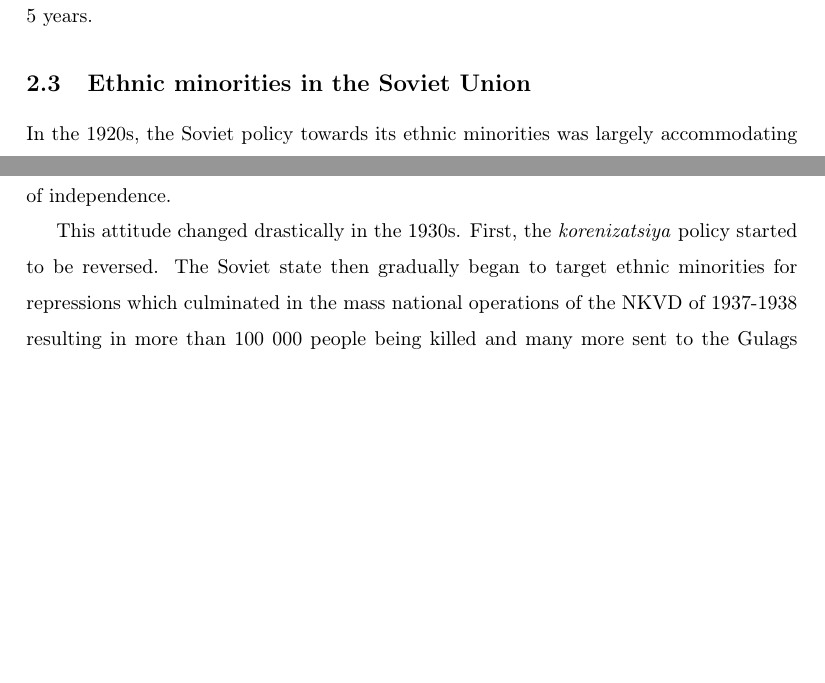
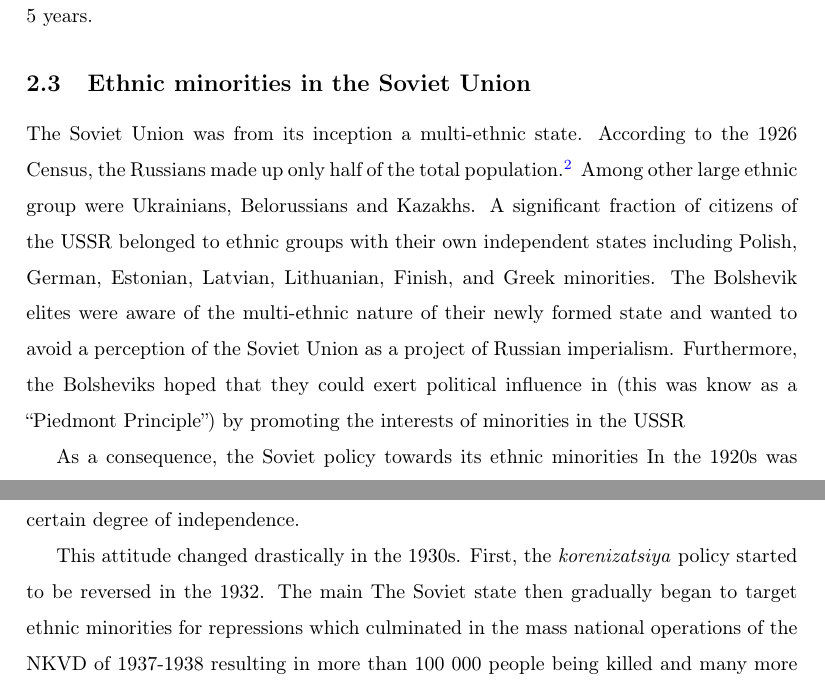
Before and after one commit to martin-kosiik/Geopolitics-of-Repressions-updated, a LaTeX thesis (LaTex/Bachelor_or_Master_thesis.tex, which reads LaTex/chapters/03_hist_background.tex): two parts of page 5 of 22, joined at a grey line, cut so that both start at the same text, the shorter picture padded with empty space. Compiled offline with pdfLaTeX.

Commit message:
Updates from Overleaf

```diff
--- a/LaTex/chapters/03_hist_background.tex
+++ b/LaTex/chapters/03_hist_background.tex
@@ -64,5 +65,17 @@ In some cases the Gulag term could be less than 5 years.
 \subsection{Ethnic minorities in the Soviet Union}
-In the 1920s, the Soviet policy towards its ethnic minorities was largely accommodating \citep{martin_affirmative_2001}. The languages and culture of minorities were even often promoted and minorities were encouraged to enter local goverments and party structures (so-called \emph{korenizatsiya} policy). In some cases Autonomous Soviet Socialist Republics (ASSR) were established (including Volga German ASSR) which had given the regional minorities certain degree of independence.
+The Soviet Union was from its inception a multi-ethnic state.
+According to the 1926 Census, the Russians made up only half of the total population.\footnote{The census data were obtained  Institute of Demography of the National Research University Higher School of Economics} Among other large ethnic group were Ukrainians, Belorussians and Kazakhs.  A significant fraction of citizens of the USSR belonged to ethnic groups with their own independent states including Polish, German, Estonian, Latvian, Lithuanian, Finish,  and Greek minorities.
+The Bolshevik elites were aware of the multi-ethnic nature of their newly formed state and wanted to  avoid a perception of the Soviet Union as a project of Russian imperialism. Furthermore, the Bolsheviks hoped that
+they could exert political influence in (this was know as a \enquote{Piedmont Principle})
+by promoting the interests of minorities in the USSR
 
-This attitude changed drastically in the 1930s. First, the  \emph{korenizatsiya} policy started to be reversed. The Soviet state then gradually  began to target ethnic minorities for repressions  which culminated in the mass national operations of the NKVD of 1937-1938 resulting in more than 100 000 people being killed and many more sent to the Gulags (forced labor camps) \citep{martin_origins_1998, gregory_terror_2009, snyder_bloodlands:_2011}.
+As a consequence, the Soviet policy towards its ethnic minorities In the 1920s was largely accommodating \citep{martin_affirmative_2001}. The languages and culture of minorities were promoted and minorities were encouraged to enter local governments and party structures (so-called \emph{korenizatsiya} policy). In some cases Autonomous Soviet Socialist Republics (ASSR) were established (including Volga German ASSR) which had given the regional minorities certain degree of independence.
+%One of the rationale for \emph{korenizatsiya} policy given by Lenin was so-called Piedmont principle. The Bolshevik elite hoped that by promoting the interests of minorities in the USSR,
+%they could project influence in other countries by explointing the cross-border ethnic ties of minorities.
+%the ethnic minorities would use their cross-border ties to start socialist revolutions.
+
+This attitude changed drastically in the 1930s.
+First, the  \emph{korenizatsiya} policy started to be reversed in the 1932.
+The main
+The Soviet state then gradually  began to target ethnic minorities for repressions  which culminated in the mass national operations of the NKVD of 1937-1938 resulting in more than 100 000 people being killed and many more sent to the Gulags (forced labor camps) \citep{martin_origins_1998, gregory_terror_2009, snyder_bloodlands:_2011}.
 The persecutions  further escalated with the World War II. Following the German invasion into the Soviet Union in 1941, Stalin ordered deportation of about 400 000 Volga Germans into Kazakhstan and Siberia \citep{polian_against_2003}.
```
Also changed, not shown: LaTex/chapters/03_hist_background.tex (5 more changed lines).
